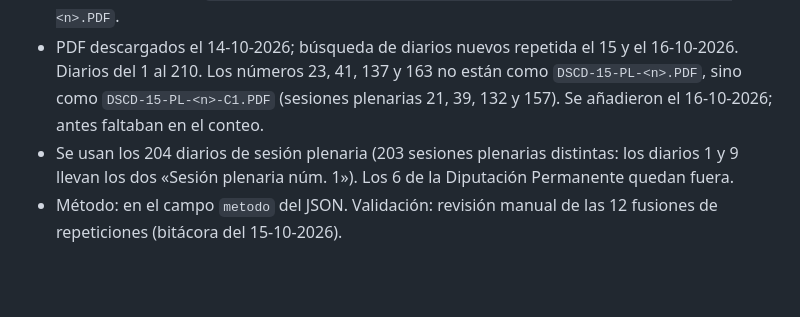
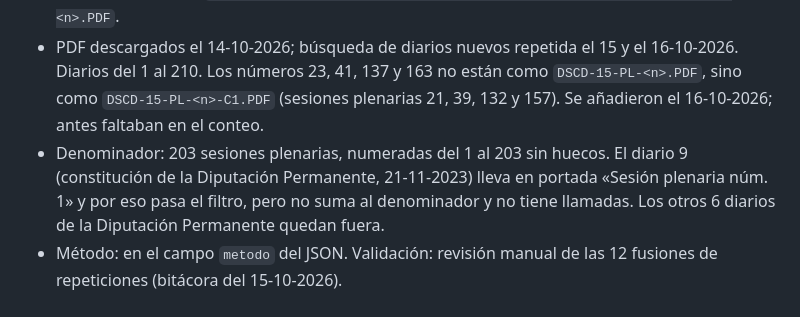
Before and after one commit to SantiGPer/juegos-29n, a Markdown page: data/SOURCES.md, the part around the change. Rendered like a GitHub page; blank space fills up the shorter version.

Commit message:
Precisa el denominador de la XV en SOURCES.md

```diff
--- a/data/SOURCES.md
+++ b/data/SOURCES.md
@@ -32,7 +32,7 @@ Se usa siempre el color vigente de cada partido, en todas las legislaturas (deci
 - Script: `R/05_llamadas_al_orden.R`.
 - Fuente: Diario de Sesiones del Congreso de los Diputados, Pleno y Diputación Permanente, XV legislatura, en PDF: `https://www.congreso.es/public_oficiales/L15/CONG/DS/PL/DSCD-15-PL-<n>.PDF`.
 - PDF descargados el 14-10-2026; búsqueda de diarios nuevos repetida el 15 y el 16-10-2026. Diarios del 1 al 210. Los números 23, 41, 137 y 163 no están como `DSCD-15-PL-<n>.PDF`, sino como `DSCD-15-PL-<n>-C1.PDF` (sesiones plenarias 21, 39, 132 y 157). Se añadieron el 16-10-2026; antes faltaban en el conteo.
-- Se usan los 204 diarios de sesión plenaria (203 sesiones plenarias distintas: los diarios 1 y 9 llevan los dos «Sesión plenaria núm. 1»). Los 6 de la Diputación Permanente quedan fuera.
+- Denominador: 203 sesiones plenarias, numeradas del 1 al 203 sin huecos. El diario 9 (constitución de la Diputación Permanente, 21-11-2023) lleva en portada «Sesión plenaria núm. 1» y por eso pasa el filtro, pero no suma al denominador y no tiene llamadas. Los otros 6 diarios de la Diputación Permanente quedan fuera.
 - Método: en el campo `metodo` del JSON. Validación: revisión manual de las 12 fusiones de repeticiones (bitácora del 15-10-2026).
 
 ## `legislaturas.json`
```
